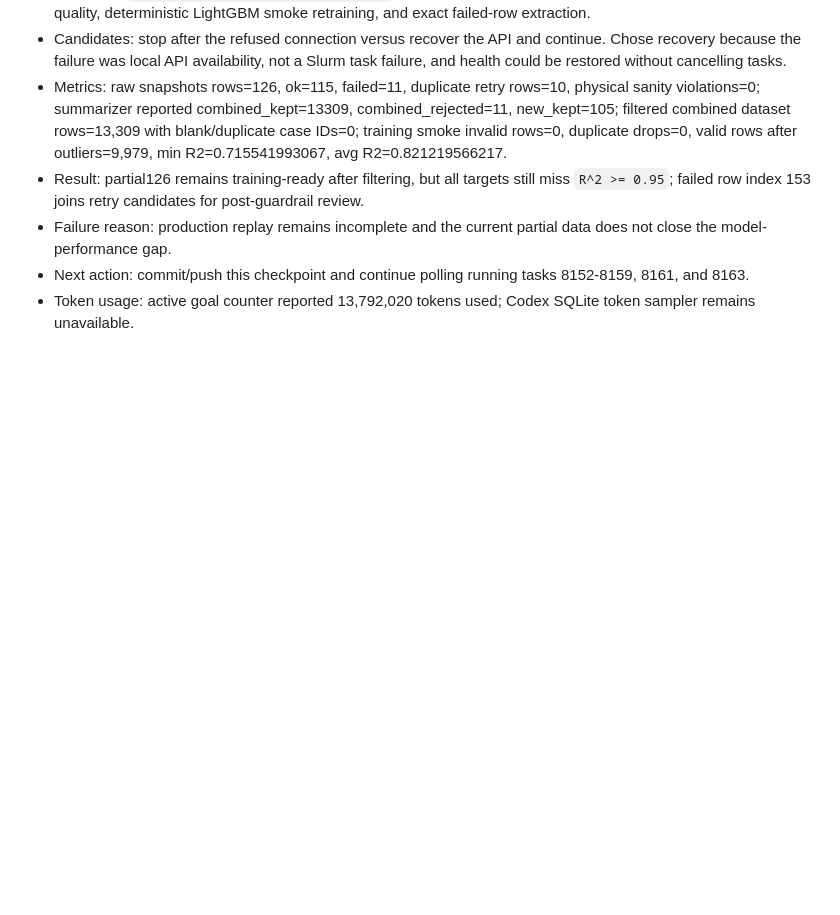
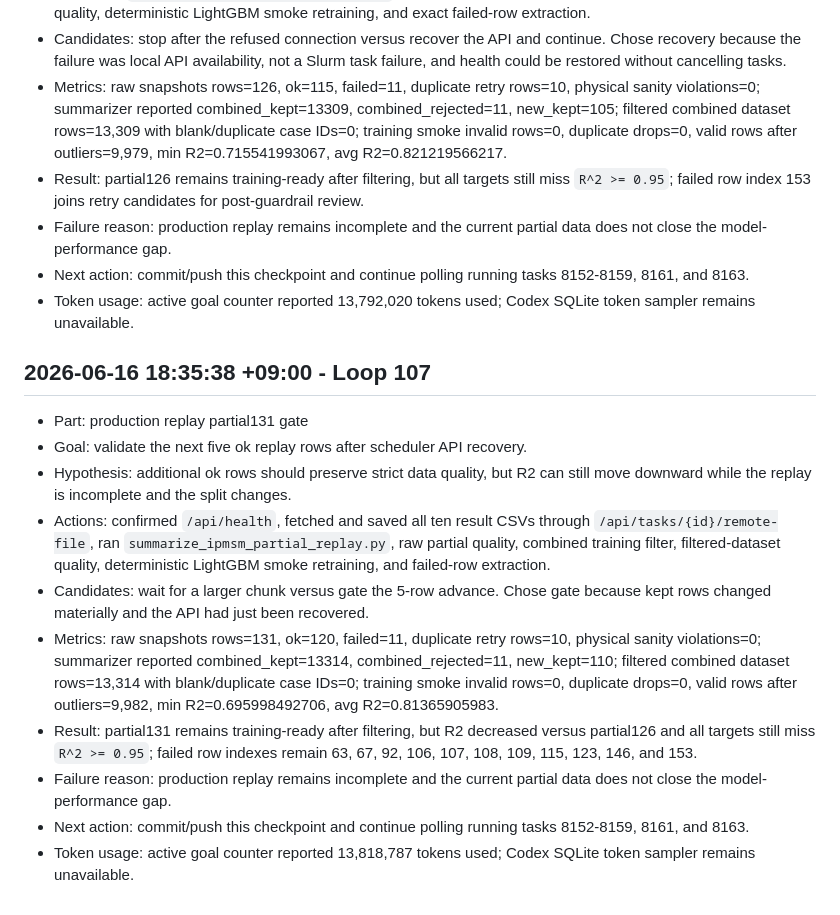
Before and after one commit to Schwalbe262/pyaedt_motor, a Markdown page: note.md, the part around the change. Rendered like a GitHub page; blank space fills up the shorter version.

Commit message:
docs: record partial131 replay gate

```diff
--- a/note.md
+++ b/note.md
@@ -1408,3 +1408,16 @@ This file is archive/search-only for new Codex sessions. Do not read this file i
 - Failure reason: production replay remains incomplete and the current partial data does not close the model-performance gap.
 - Next action: commit/push this checkpoint and continue polling running tasks 8152-8159, 8161, and 8163.
 - Token usage: active goal counter reported 13,792,020 tokens used; Codex SQLite token sampler remains unavailable.
+
+## 2026-06-16 18:35:38 +09:00 - Loop 107
+
+- Part: production replay partial131 gate
+- Goal: validate the next five ok replay rows after scheduler API recovery.
+- Hypothesis: additional ok rows should preserve strict data quality, but R2 can still move downward while the replay is incomplete and the split changes.
+- Actions: confirmed `/api/health`, fetched and saved all ten result CSVs through `/api/tasks/{id}/remote-file`, ran `summarize_ipmsm_partial_replay.py`, raw partial quality, combined training filter, filtered-dataset quality, deterministic LightGBM smoke retraining, and failed-row extraction.
+- Candidates: wait for a larger chunk versus gate the 5-row advance. Chose gate because kept rows changed materially and the API had just been recovered.
+- Metrics: raw snapshots rows=131, ok=120, failed=11, duplicate retry rows=10, physical sanity violations=0; summarizer reported combined_kept=13314, combined_rejected=11, new_kept=110; filtered combined dataset rows=13,314 with blank/duplicate case IDs=0; training smoke invalid rows=0, duplicate drops=0, valid rows after outliers=9,982, min R2=0.695998492706, avg R2=0.81365905983.
+- Result: partial131 remains training-ready after filtering, but R2 decreased versus partial126 and all targets still miss `R^2 >= 0.95`; failed row indexes remain 63, 67, 92, 106, 107, 108, 109, 115, 123, 146, and 153.
+- Failure reason: production replay remains incomplete and the current partial data does not close the model-performance gap.
+- Next action: commit/push this checkpoint and continue polling running tasks 8152-8159, 8161, and 8163.
+- Token usage: active goal counter reported 13,818,787 tokens used; Codex SQLite token sampler remains unavailable.
```
Also changed, not shown: HANDOFF_CURRENT.md (+2 -2 lines), goal.md (+2 -2 lines).
